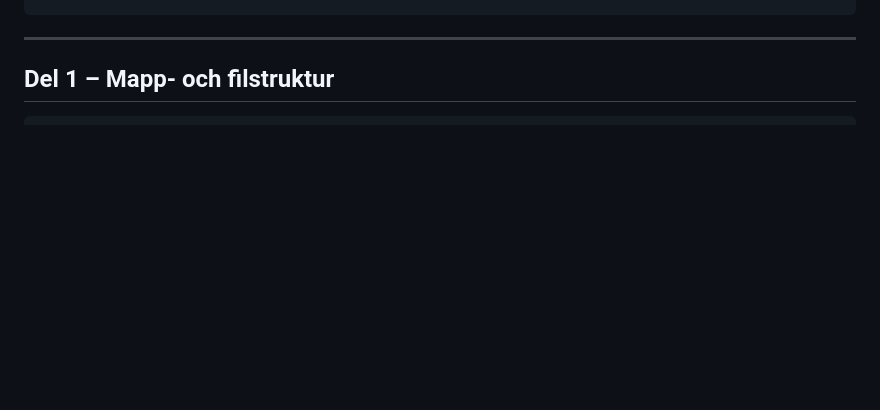
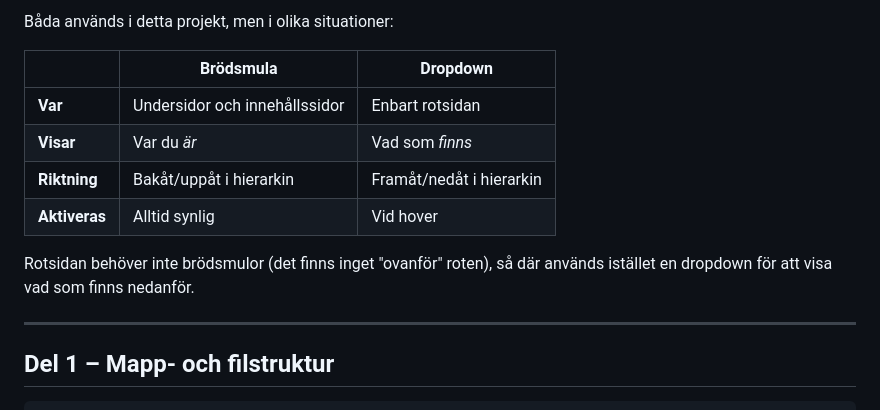
Before and after one commit to kentlundgren/Ekonomi, a Markdown page: skills/webb_struktur/SKILL.md, the part around one of its changes. Drawn GitHub-style; blank space fills up the shorter version.

```diff
--- a/skills/webb_struktur/SKILL.md
+++ b/skills/webb_struktur/SKILL.md
@@ -86,3 +158,14 @@ Hierarki – tre nivåer (utöka vid behov):
+Båda används i detta projekt, men i olika situationer:
+
+| | Brödsmula | Dropdown |
+|-|-----------|----------|
+| **Var** | Undersidor och innehållssidor | Enbart rotsidan |
+| **Visar** | Var du *är* | Vad som *finns* |
+| **Riktning** | Bakåt/uppåt i hierarkin | Framåt/nedåt i hierarkin |
+| **Aktiveras** | Alltid synlig | Vid hover |
+
+Rotsidan behöver inte brödsmulor (det finns inget "ovanför" roten),
+så där används istället en dropdown för att visa vad som finns nedanför.
 
 ---
 
```
Also changed, not shown: other parts of skills/webb_struktur/SKILL.md (+72 -0 lines).
